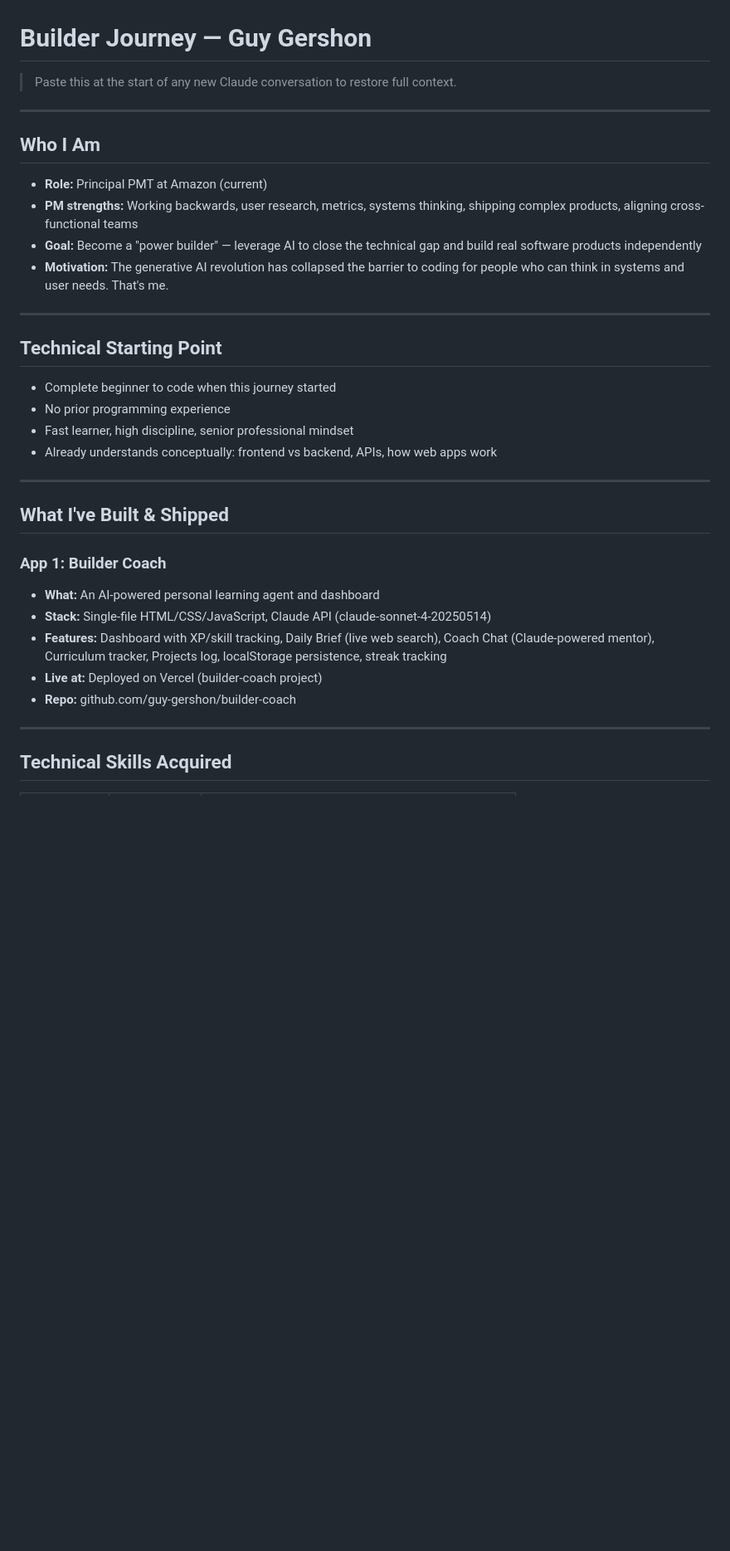
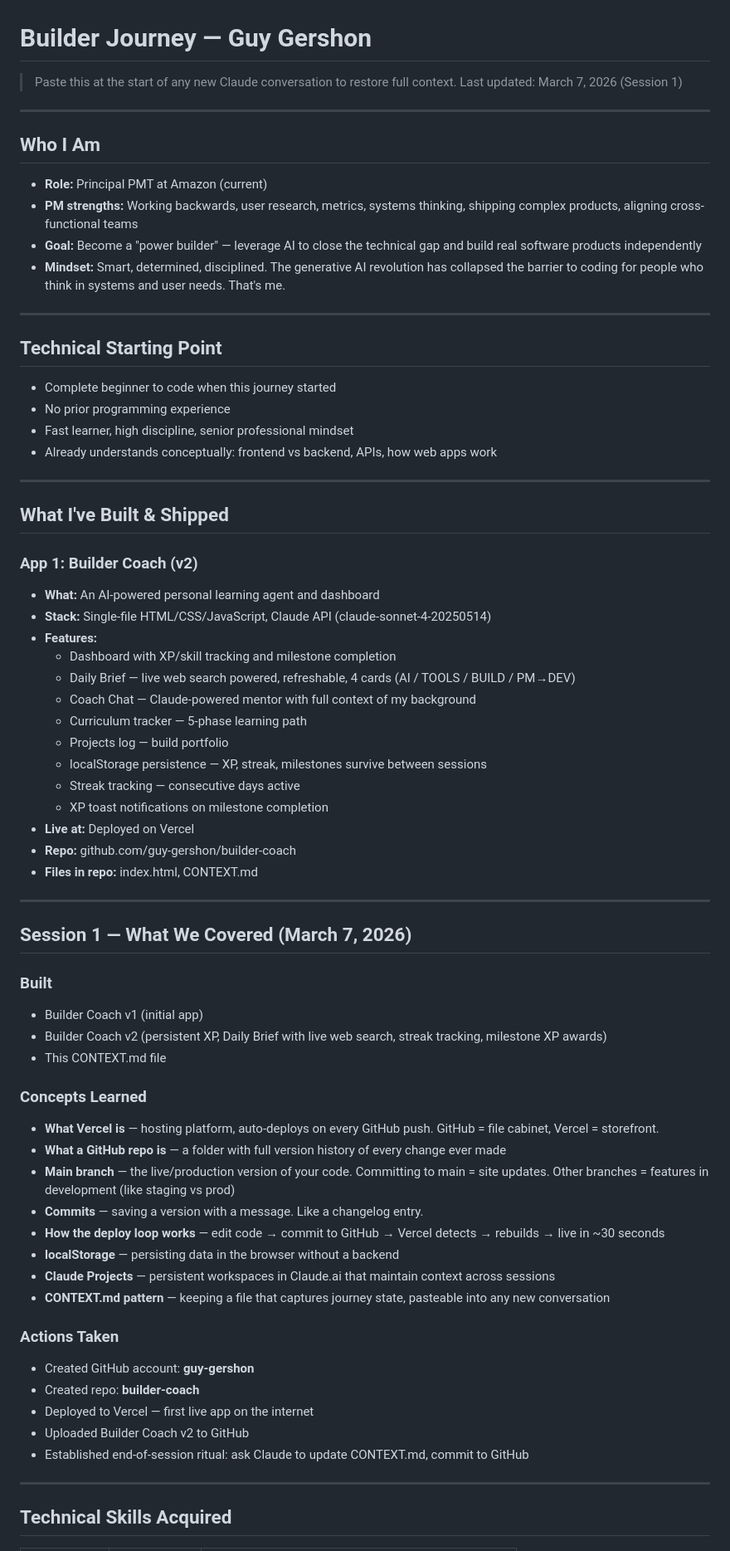
Before and after one commit to guy-gershon/builder-coach, a Markdown page: CONTEXT.md, the part around one of its changes. Shown at 83% size. Drawn GitHub-style; blank space fills up the shorter version.

```diff
--- a/CONTEXT.md
+++ b/CONTEXT.md
@@ -1,5 +1,6 @@
 # Builder Journey — Guy Gershon
 > Paste this at the start of any new Claude conversation to restore full context.
+> Last updated: March 7, 2026 (Session 1)
 
 ---
 
@@ -7,7 +8,7 @@
 - **Role:** Principal PMT at Amazon (current)
 - **PM strengths:** Working backwards, user research, metrics, systems thinking, shipping complex products, aligning cross-functional teams
 - **Goal:** Become a "power builder" — leverage AI to close the technical gap and build real software products independently
-- **Motivation:** The generative AI revolution has collapsed the barrier to coding for people who can think in systems and user needs. That's me.
+- **Mindset:** Smart, determined, disciplined. The generative AI revolution has collapsed the barrier to coding for people who think in systems and user needs. That's me.
 
 ---
 
@@ -21,12 +22,47 @@
 
 ## What I've Built & Shipped
 
-### App 1: Builder Coach
+### App 1: Builder Coach (v2)
 - **What:** An AI-powered personal learning agent and dashboard
 - **Stack:** Single-file HTML/CSS/JavaScript, Claude API (claude-sonnet-4-20250514)
-- **Features:** Dashboard with XP/skill tracking, Daily Brief (live web search), Coach Chat (Claude-powered mentor), Curriculum tracker, Projects log, localStorage persistence, streak tracking
-- **Live at:** Deployed on Vercel (builder-coach project)
+- **Features:**
+  - Dashboard with XP/skill tracking and milestone completion
+  - Daily Brief — live web search powered, refreshable, 4 cards (AI / TOOLS / BUILD / PM→DEV)
+  - Coach Chat — Claude-powered mentor with full context of my background
+  - Curriculum tracker — 5-phase learning path
+  - Projects log — build portfolio
+  - localStorage persistence — XP, streak, milestones survive between sessions
+  - Streak tracking — consecutive days active
+  - XP toast notifications on milestone completion
+- **Live at:** Deployed on Vercel
 - **Repo:** github.com/guy-gershon/builder-coach
+- **Files in repo:** index.html, CONTEXT.md
+
+---
+
+## Session 1 — What We Covered (March 7, 2026)
+
+### Built
+- Builder Coach v1 (initial app)
+- Builder Coach v2 (persistent XP, Daily Brief with live web search, streak tracking, milestone XP awards)
+- This CONTEXT.md file
+
+### Concepts Learned
+- **What Vercel is** — hosting platform, auto-deploys on every GitHub push. GitHub = file cabinet, Vercel = storefront.
+- **What a GitHub repo is** — a folder with full version history of every change ever made
+- **Main branch** — the live/production version of your code. Committing to main = site updates. Other branches = features in development (like staging vs prod)
+- **Commits** — saving a version with a message. Like a changelog entry.
+- **How the deploy loop works** — edit code → commit to GitHub → Vercel detects → rebuilds → live in ~30 seconds
+- **localStorage** — persisting data in the browser without a backend
+- **Claude Projects** — persistent workspaces in Claude.ai that maintain context across sessions
+- **CONTEXT.md pattern** — keeping a file that captures journey state, pasteable into any new conversation
+
+### Actions Taken
+- Created GitHub account: **guy-gershon**
+- Created repo: **builder-coach**
+- Deployed to Vercel — first live app on the internet
+- Uploaded Builder Coach v2 to GitHub
+- Established end-of-session ritual: ask Claude to update CONTEXT.md, commit to GitHub
 
 ---
 
```
Also changed, not shown: other parts of CONTEXT.md (+30 -24 lines).
